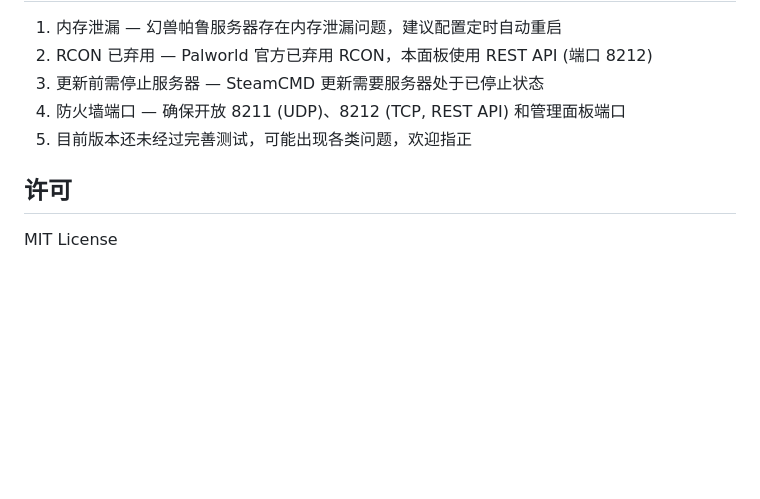
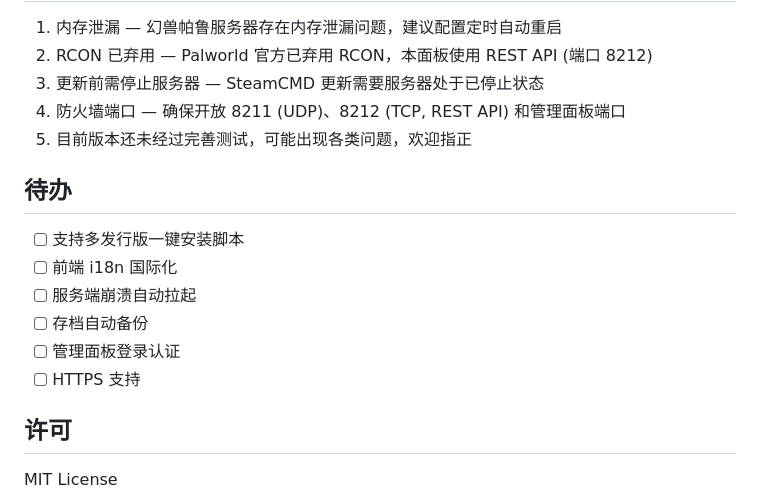
Before and after one commit to TTTTSR/PalServeManager, a Markdown page: README.md, the part around the change. Drawn GitHub-style; blank space fills up the shorter version.

Commit message:
docs: add Todo section

```diff
--- a/README.md
+++ b/README.md
@@ -148,6 +148,15 @@ cp /opt/palworld/DefaultPalWorldSettings.ini /opt/palworld/Pal/Saved/Config/Linu
 3. 更新前需停止服务器 — SteamCMD 更新需要服务器处于已停止状态
 4. 防火墙端口 — 确保开放 8211 (UDP)、8212 (TCP, REST API) 和管理面板端口
 5. 目前版本还未经过完善测试，可能出现各类问题，欢迎指正
+## 待办
+
+- [ ] 支持多发行版一键安装脚本
+- [ ] 前端 i18n 国际化
+- [ ] 服务端崩溃自动拉起
+- [ ] 存档自动备份
+- [ ] 管理面板登录认证
+- [ ] HTTPS 支持
+
 ## 许可
 
 MIT License
```
